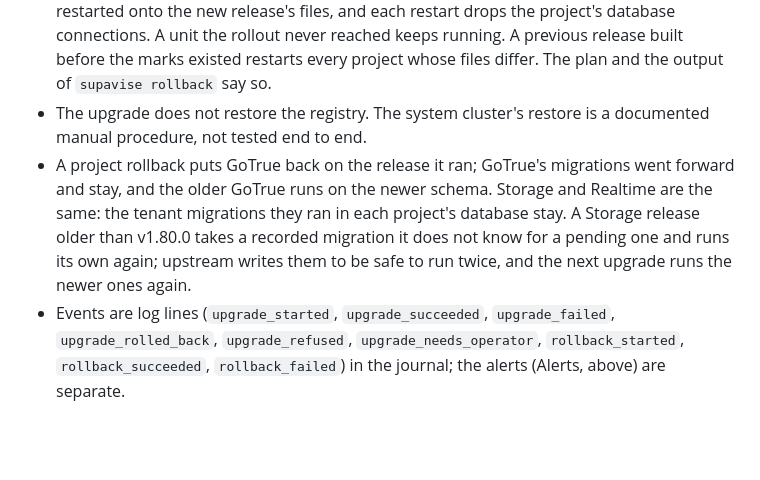
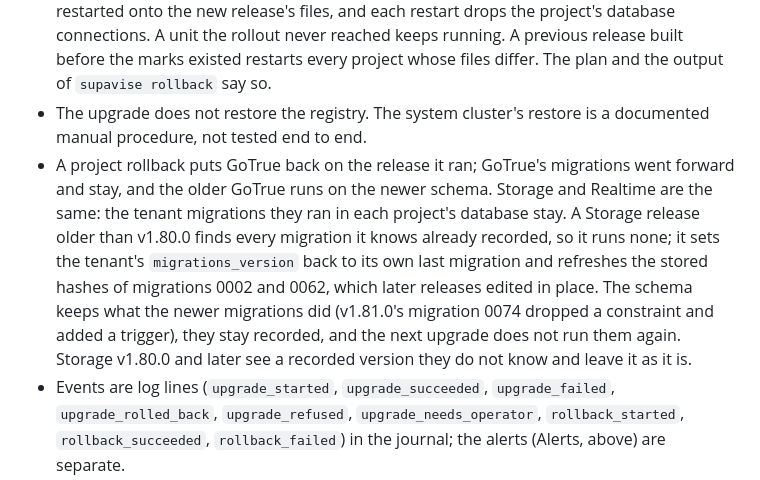
Before and after one commit to supavise/supavise, a Markdown page: internal/nodeupgrade/README.md, the part around the change. Drawn GitHub-style; blank space fills up the shorter version.

Commit message:
nodeupgrade README: an older Storage release finds every migration it knows recorded and runs none, rewinds the tenant's migrations_version and refreshes two stored hashes, and the next upgrade does not run migration 0074 again

```diff
--- a/internal/nodeupgrade/README.md
+++ b/internal/nodeupgrade/README.md
@@ -106,5 +106,5 @@ Registry migrations only go forward. `CheckRollback` compares sets: the registry
 - A killed `supavise upgrade` is not resumed; run it again and it converges. The daemon settles a project left `UPGRADING`. A restart the daemon held back is recorded in a mark (`<svc>.held` next to the unit's env file) that `Host.Inspect` reads into `Project.HeldRestart`, and the plan lists those projects (`Plan.Pending`), so a rollout cut short finishes with the next `supavise upgrade`. A later start of the daemon never restarts a PostgreSQL cluster for a mark; it does restart GoTrue and PostgREST.
 - Going back to the previous release restarts, one after another and outside the canary and batches, every project whose PostgreSQL, GoTrue or PostgREST files the rollout had already restarted onto the new release's files, and each restart drops the project's database connections. A unit the rollout never reached keeps running. A previous release built before the marks existed restarts every project whose files differ. The plan and the output of `supavise rollback` say so.
 - The upgrade does not restore the registry. The system cluster's restore is a documented manual procedure, not tested end to end.
-- A project rollback puts GoTrue back on the release it ran; GoTrue's migrations went forward and stay, and the older GoTrue runs on the newer schema. Storage and Realtime are the same: the tenant migrations they ran in each project's database stay. A Storage release older than v1.80.0 takes a recorded migration it does not know for a pending one and runs its own again; upstream writes them to be safe to run twice, and the next upgrade runs the newer ones again.
+- A project rollback puts GoTrue back on the release it ran; GoTrue's migrations went forward and stay, and the older GoTrue runs on the newer schema. Storage and Realtime are the same: the tenant migrations they ran in each project's database stay. A Storage release older than v1.80.0 finds every migration it knows already recorded, so it runs none; it sets the tenant's `migrations_version` back to its own last migration and refreshes the stored hashes of migrations 0002 and 0062, which later releases edited in place. The schema keeps what the newer migrations did (v1.81.0's migration 0074 dropped a constraint and added a trigger), they stay recorded, and the next upgrade does not run them again. Storage v1.80.0 and later see a recorded version they do not know and leave it as it is.
 - Events are log lines (`upgrade_started`, `upgrade_succeeded`, `upgrade_failed`, `upgrade_rolled_back`, `upgrade_refused`, `upgrade_needs_operator`, `rollback_started`, `rollback_succeeded`, `rollback_failed`) in the journal; the alerts (Alerts, above) are separate.
```
